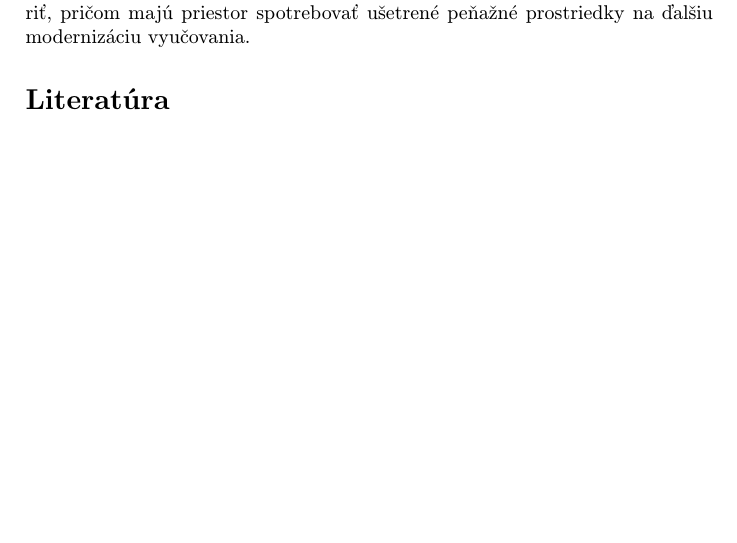
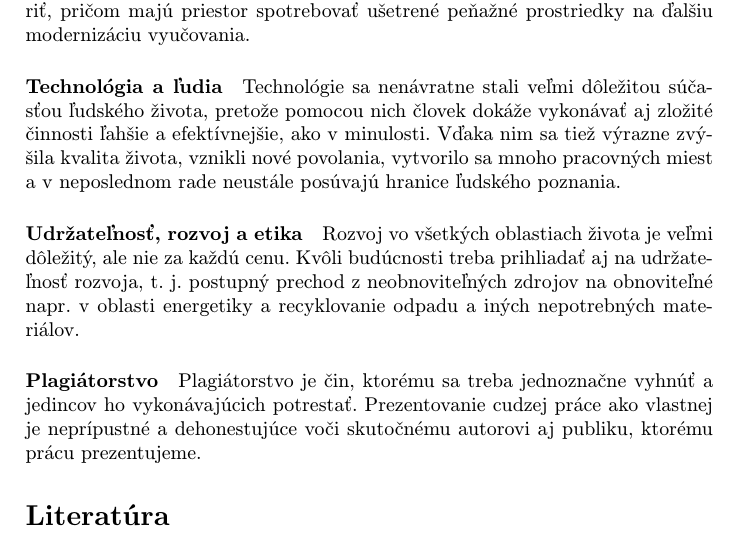
Before and after one commit to JanAgh42/School_article, a LaTeX paper (clanok.tex): part of page 5 of 5 before the commit and part of page 5 of 6 after it, cut so that both start at the same text, the shorter picture padded with empty space. Compiled offline with pdfLaTeX.

Commit message:
hotovy clanok

```diff
--- a/clanok.tex
+++ b/clanok.tex
@@ -123,12 +123,23 @@ Cloudové služby pri pohľade na budúcnosť prinášajú výhody aj pre svojic
 \subsection{Problémy s cloudovými službami}
 
 Samozrejme, ako to s každou modernizáciou chodí, aj pri integrácii cloudu do vyučovacieho procesu sa môžu objaviť isté problémy. Tieto problémy najčastejšie spôsobujú príslušníci staršej generácie, ktorí sú prispôsobení svojim zažívaným praktikám vrámci prezenčného vyučovania a iba neradi by sa adaptovali novým technológiám. Významné problémy môžu byť vyvolané aj nevyhovujúcou finančnou situáciou škôl, kedy jednoducho nemajú peňažné prostriedky na modernizáciu. Na záver, ale v neposlednom rade závisí modernizácia v oblasti školstva a všeobecne inklúzia cloudových služieb aj od finančného stavu krajiny, v ktorej sa nachádzajú. Študenti pochádzajúci z menej majetných krajín tak majú automaticky istú nevýhodu v porovnaní k študentom z bohatších krajín, kde modernizácia školstva prebieha rýchlejšie.
-%Okrem toho modernizácia vyučovania zapríčiňuje rozsiahle zmeny aj v postavení a úlohách pedagógov a študentov\cite{Koutsopoulos_schooloncloud}. Hlavnou úlohou pedagógov naďalej ostáva umožniť študentom nadobudnúť potrebné poznatky a vzdelanie, ale kým doteraz bolo ich poslaním prezentovanie nových poznatkov na vyučovacích hodinách, odteraz sa od nich očakáva prevažne aktívnejší prístup, ktorého cieľom je uľahčiť študentom vzdelávanie\cite{Koutsopoulos_schooloncloud}. Dôvod je to, že učitelia už nie sú jediným dostupným zdrojom informácií pre študentov. V tejto oblasti boli z veľkej časti nahradení online databázami a službami, ktoré študentom ponúkajú rýchlejší prístup k požadovaným informáciám.%
 
 
 \section{Záver}
 
 Dovôdy a argumenty spomenuté v tomto článku jasne ukazujú, že budúcnosť vyučovacieho procesu je úzko spätá s vývojom cloudových služieb a aplikácií. Využívanie cloudových služieb prináša výhody obom stranám - študenti si osvoja prácu s nimi a nadobudnú dôležité skúsenosti, ktoré budú môcť zúžitkovať vo svojom budúcom povolaní, a školské a iné vzdelávacie inštitúcie môžu dramaticky zvýšiť kvalitu poskytovaného vyučovania a medzitým ešte aj ušetriť, pričom majú priestor spotrebovať ušetrené peňažné prostriedky na ďalšiu modernizáciu vyučovania.
+
+\paragraph{Technológia a ľudia}
+
+Technológie sa nenávratne stali veľmi dôležitou súčasťou ľudského života, pretože pomocou nich človek dokáže vykonávať aj zložité činnosti ľahšie a efektívnejšie, ako v minulosti. Vďaka nim sa tiež výrazne zvýšila kvalita života, vznikli nové povolania, vytvorilo sa mnoho pracovných miest a v neposlednom rade neustále posúvajú hranice ľudského poznania.
+
+\paragraph{Udržateľnosť, rozvoj a etika}
+
+Rozvoj vo všetkých oblastiach života je veľmi dôležitý, ale nie za každú cenu. Kvôli budúcnosti treba prihliadať aj na udržateľnosť rozvoja, t. j. postupný prechod z neobnoviteľných zdrojov na obnoviteľné napr. v oblasti energetiky a recyklovanie odpadu a iných nepotrebných materiálov.
+
+\paragraph{Plagiátorstvo}
+
+Plagiátorstvo je čin, ktorému sa treba jednoznačne vyhnúť a jedincov ho vykonávajúcich potrestať. Prezentovanie cudzej práce ako vlastnej je neprípustné a dehonestujúce voči skutočnému autorovi aj publiku, ktorému prácu prezentujeme.
 
 %\begin{figure}
 %\includegraphics[width=1\textwidth]{Obrázky/opis-crop.pdf}
```
Also changed, not shown: clanok.pdf.
